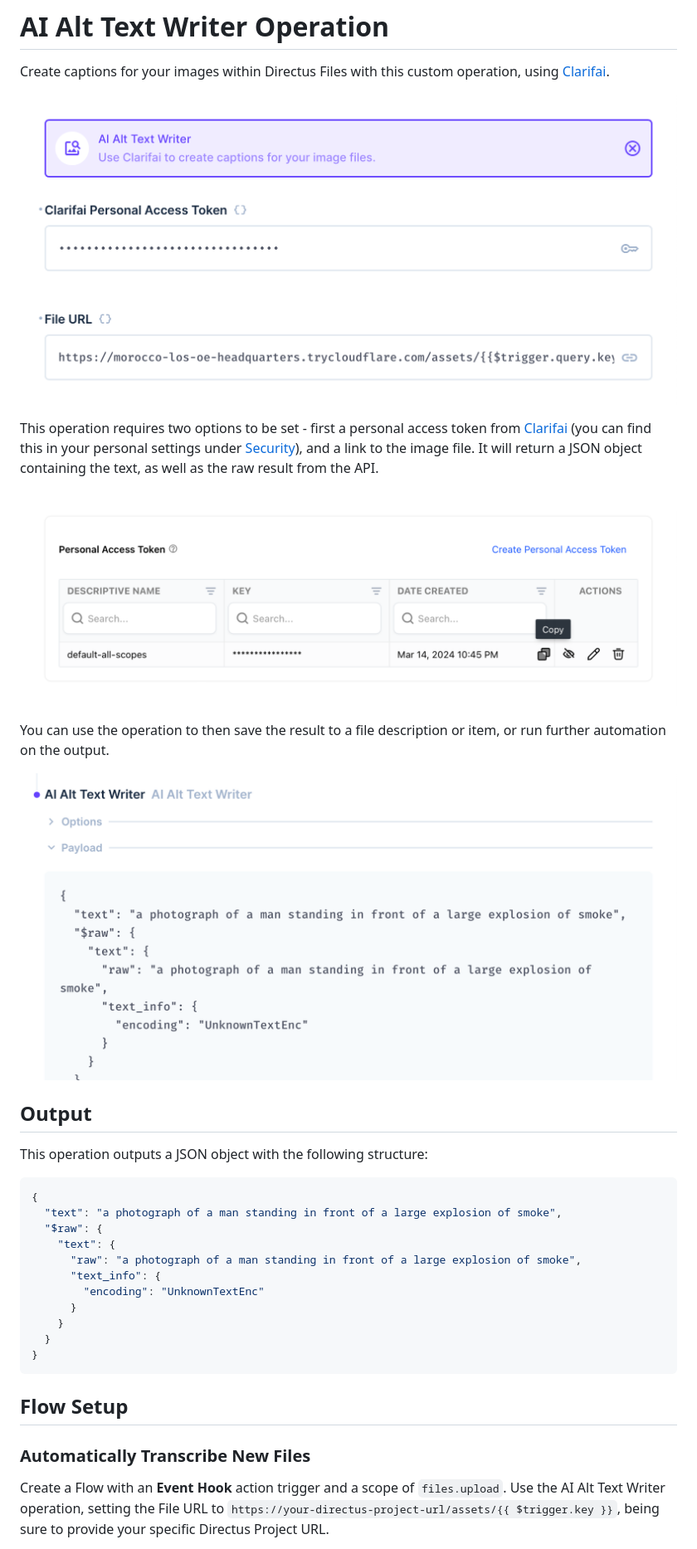
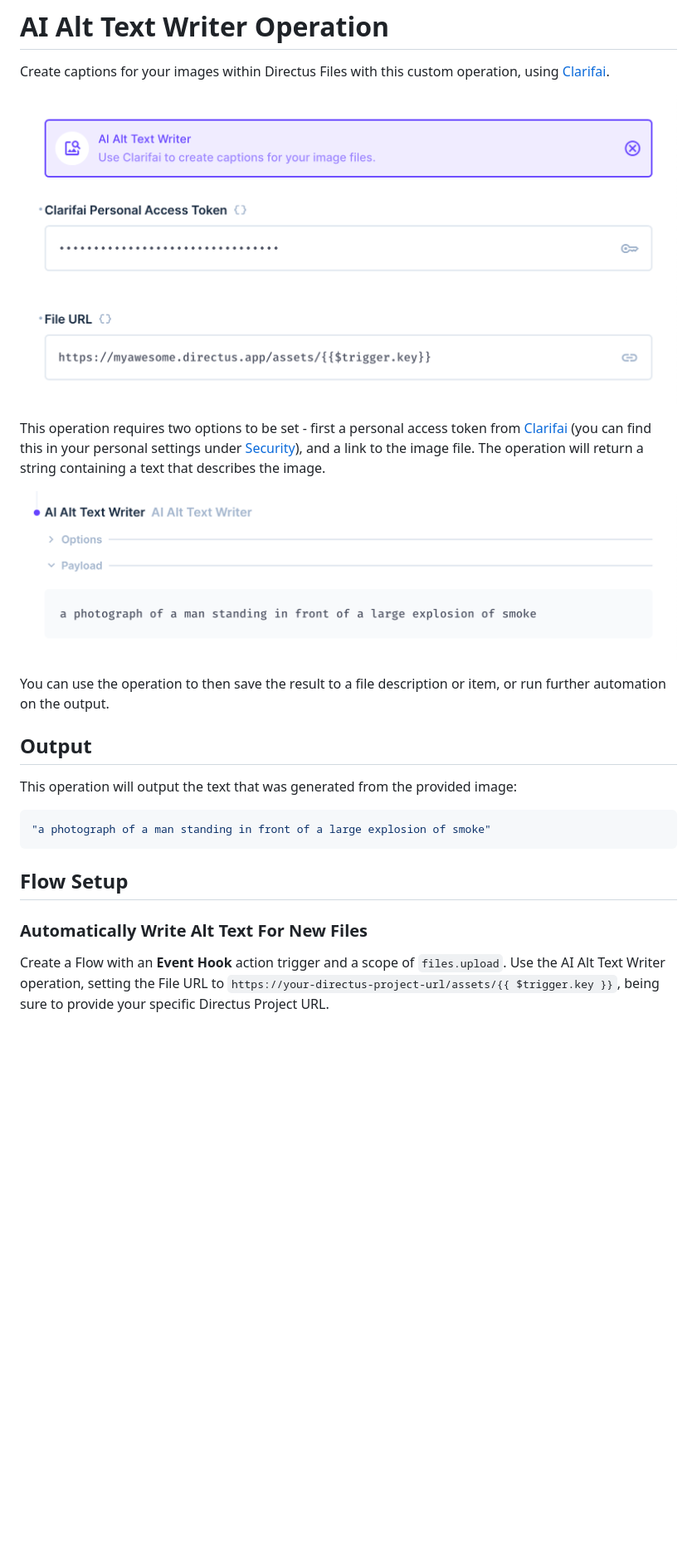
Before and after one commit to directus-labs/extensions, a Markdown page: README.md, the part around one of its changes. Shown at 83% size. Rendered like a GitHub page; pictures changed too: docs/clarifai-pat.png (deleted), docs/options.png, docs/sample-output.png; blank space fills up the shorter version.

Commit message:
Adjustments for Directus Labs

````diff
--- a/README.md
+++ b/README.md
@@ -4,35 +4,23 @@ Create captions for your images within Directus Files with this custom operation
 
 ![The AI Alt Text Writer operation, showing available options.](docs/options.png)
 
-This operation requires two options to be set - first a personal access token from [Clarifai](https://www.clarifai.com) (you can find this in your personal settings under [Security](https://clarifai.com/settings/security)), and a link to the image file. It will return a JSON object containing the text, as well as the raw result from the API.
+This operation requires two options to be set - first a personal access token from [Clarifai](https://www.clarifai.com) (you can find this in your personal settings under [Security](https://clarifai.com/settings/security)), and a link to the image file. The operation will return a string containing a text that describes the image.
 
-![Sample output](docs/clarifai-pat.png)
+![Sample output](docs/sample-output.png)
 
 You can use the operation to then save the result to a file description or item, or run further automation on the output.
 
-![Sample output](docs/sample-output.png)
-
 ## Output
 
-This operation outputs a JSON object with the following structure:
+This operation will output the text that was generated from the provided image:
 
 ```json
-{
-  "text": "a photograph of a man standing in front of a large explosion of smoke",
-  "$raw": {
-    "text": {
-      "raw": "a photograph of a man standing in front of a large explosion of smoke",
-      "text_info": {
-        "encoding": "UnknownTextEnc"
-      }
-    }
-  }
-}
+"a photograph of a man standing in front of a large explosion of smoke"
 ```
 
 ## Flow Setup
 
-### Automatically Transcribe New Files
+### Automatically Write Alt Text For New Files
 
 Create a Flow with an **Event Hook** action trigger and a scope of `files.upload`. Use the AI Alt Text Writer operation, setting the File URL to `https://your-directus-project-url/assets/{{ $trigger.key }}`, being sure to provide your specific Directus Project URL.
 
````
Also changed, not shown: other parts of README.md (+1 -1 lines), 4 other files.
